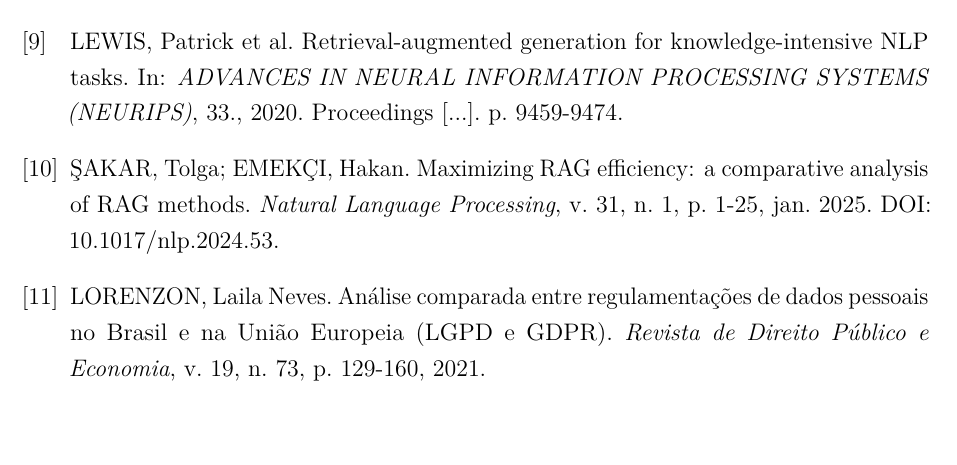
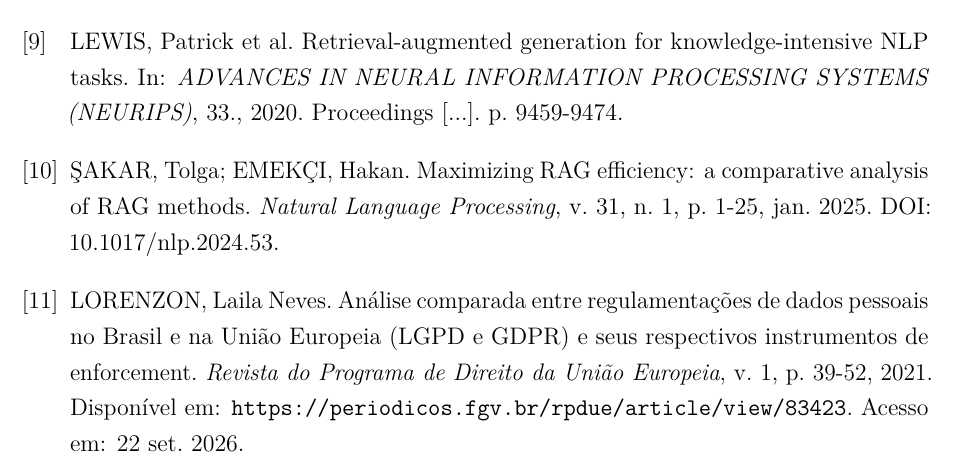
Before and after one commit to pealmeida/sovereign-vault, a LaTeX thesis (docs/thesis/paper.tex): part of page 59 of 64, cut so that both start at the same text. Compiled offline with pdfLaTeX.

Commit message:
docs(thesis): corrigir a referência LORENZON conforme a fonte editorial
O veículo, o volume e a paginação estavam errados e o título estava truncado.
Conferido na página do artigo em periodicos.fgv.br/rpdue/article/view/83423, cujos
metadados de citação registram: Revista do Programa de Direito da União Europeia,
v. 1, p. 39-52, publicado em 15/03/2021, sem DOI atribuído. A paginação confere
com o PDF, que abre em 39 e fecha em 52. O título completo inclui "e seus
respectivos instrumentos de enforcement", ausente da entrada anterior.

Antes: Revista de Direito Público e Economia, v. 19, n. 73, p. 129-160, 2021.

```diff
--- a/docs/thesis/paper.tex
+++ b/docs/thesis/paper.tex
@@ -773,7 +773,7 @@
 \bibitem{khan2022} KHAN, Salman et al. Transformers in vision: a survey. \textit{ACM Computing Surveys}, v. 54, n. 10s, p. 1-41, 2022. DOI: 10.1145/3505244.
 \bibitem{lewis2020} LEWIS, Patrick et al. Retrieval-augmented generation for knowledge-intensive NLP tasks. In: \textit{ADVANCES IN NEURAL INFORMATION PROCESSING SYSTEMS (NEURIPS)}, 33., 2020. Proceedings [...]. p. 9459-9474.
 \bibitem{sakar2024} ŞAKAR, Tolga; EMEKÇI, Hakan. Maximizing RAG efficiency: a comparative analysis of RAG methods. \textit{Natural Language Processing}, v. 31, n. 1, p. 1-25, jan. 2025. DOI: 10.1017/nlp.2024.53.
-\bibitem{lorenzon2021} LORENZON, Laila Neves. Análise comparada entre regulamentações de dados pessoais no Brasil e na União Europeia (LGPD e GDPR). \textit{Revista de Direito Público e Economia}, v. 19, n. 73, p. 129-160, 2021.
+\bibitem{lorenzon2021} LORENZON, Laila Neves. Análise comparada entre regulamentações de dados pessoais no Brasil e na União Europeia (LGPD e GDPR) e seus respectivos instrumentos de enforcement. \textit{Revista do Programa de Direito da União Europeia}, v. 1, p. 39-52, 2021. Disponível em: \url{https://periodicos.fgv.br/rpdue/article/view/83423}. Acesso em: 22 set. 2026.
 \bibitem{cavoukian2011} CAVOUKIAN, Ann. \textit{Privacy by Design: the 7 foundational principles}. Toronto: Information and Privacy Commissioner of Ontario, 2011.
 \bibitem{nsa2022} NATIONAL SECURITY AGENCY. \textit{Software Memory Safety: Cybersecurity Information Sheet}. 2022. Disponível em: \url{https://media.defense.gov/2022/Nov/10/2003112742/-1/-1/0/CSI_SOFTWARE_MEMORY_SAFETY.PDF}. Acesso em: 1 jun. 2026.
 \bibitem{mcmahan2017} MCMAHAN, Brendan et al. Communication-efficient learning of deep networks from decentralized data. In: \textit{INTERNATIONAL CONFERENCE ON ARTIFICIAL INTELLIGENCE AND STATISTICS}, 20., 2017. Proceedings [...]. [S.l.]: PMLR, 2017. p. 1273-1282. (Proceedings of Machine Learning Research, v. 54). Disponível em: \url{https://proceedings.mlr.press/v54/mcmahan17a.html}. Acesso em: 4 ago. 2026.
```
